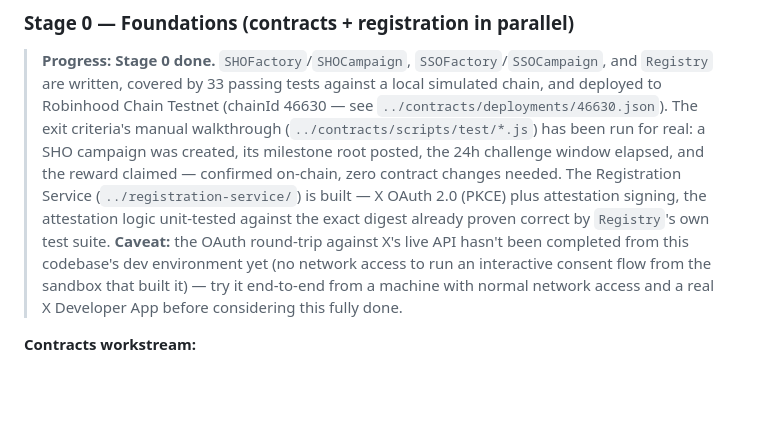
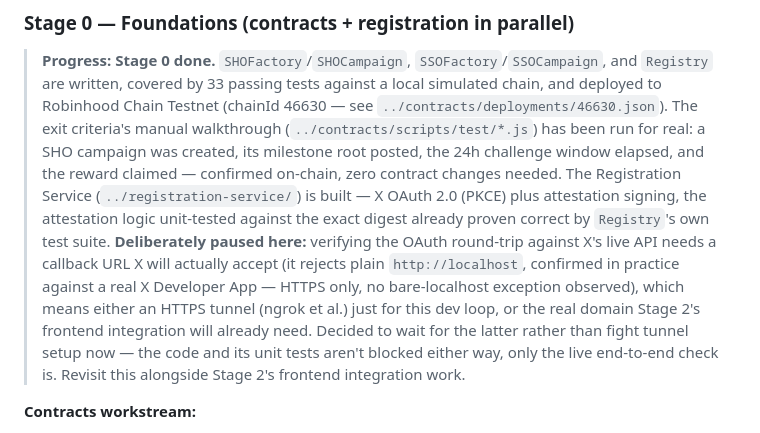
Before and after one commit to whobotsai/scp-mockup, a Markdown page: docs/BACKEND_ROADMAP.md, the part around the change. Drawn GitHub-style; blank space fills up the shorter version.

Commit message:
Note the deliberate pause on verifying Registration Service's OAuth live
X rejects a plain http://localhost callback URL (confirmed in practice
against a real X Developer App) -- needs an HTTPS tunnel or the real
domain Stage 2's frontend integration will need anyway. Decided to
wait for the latter rather than fight tunnel setup now; the code and
its unit tests aren't blocked either way.

Co-Authored-By: Claude Sonnet 5 <noreply@anthropic.com>
Claude-Session: https://claude.ai/code/session_014eGA5qHdrwZcAi9XKvswjA

```diff
--- a/docs/BACKEND_ROADMAP.md
+++ b/docs/BACKEND_ROADMAP.md
@@ -74,10 +74,14 @@ equivalent the team already knows.
 > confirmed on-chain, zero contract changes needed. The Registration Service
 > (`../registration-service/`) is built — X OAuth 2.0 (PKCE) plus attestation signing, the
 > attestation logic unit-tested against the exact digest already proven correct by
-> `Registry`'s own test suite. **Caveat:** the OAuth round-trip against X's live API hasn't
-> been completed from this codebase's dev environment yet (no network access to run an
-> interactive consent flow from the sandbox that built it) — try it end-to-end from a machine
-> with normal network access and a real X Developer App before considering this fully done.
+> `Registry`'s own test suite. **Deliberately paused here:** verifying the OAuth round-trip
+> against X's live API needs a callback URL X will actually accept (it rejects plain
+> `http://localhost`, confirmed in practice against a real X Developer App — HTTPS only,
+> no bare-localhost exception observed), which means either an HTTPS tunnel (ngrok et al.)
+> just for this dev loop, or the real domain Stage 2's frontend integration will already
+> need. Decided to wait for the latter rather than fight tunnel setup now — the code and its
+> unit tests aren't blocked either way, only the live end-to-end check is. Revisit this
+> alongside Stage 2's frontend integration work.
 
 **Contracts workstream:**
 - `SHOFactory.sol` / `SHOCampaign.sol` per PRD §4.1–§4.3: `createCampaign`, `postMilestoneRoot`,
```
